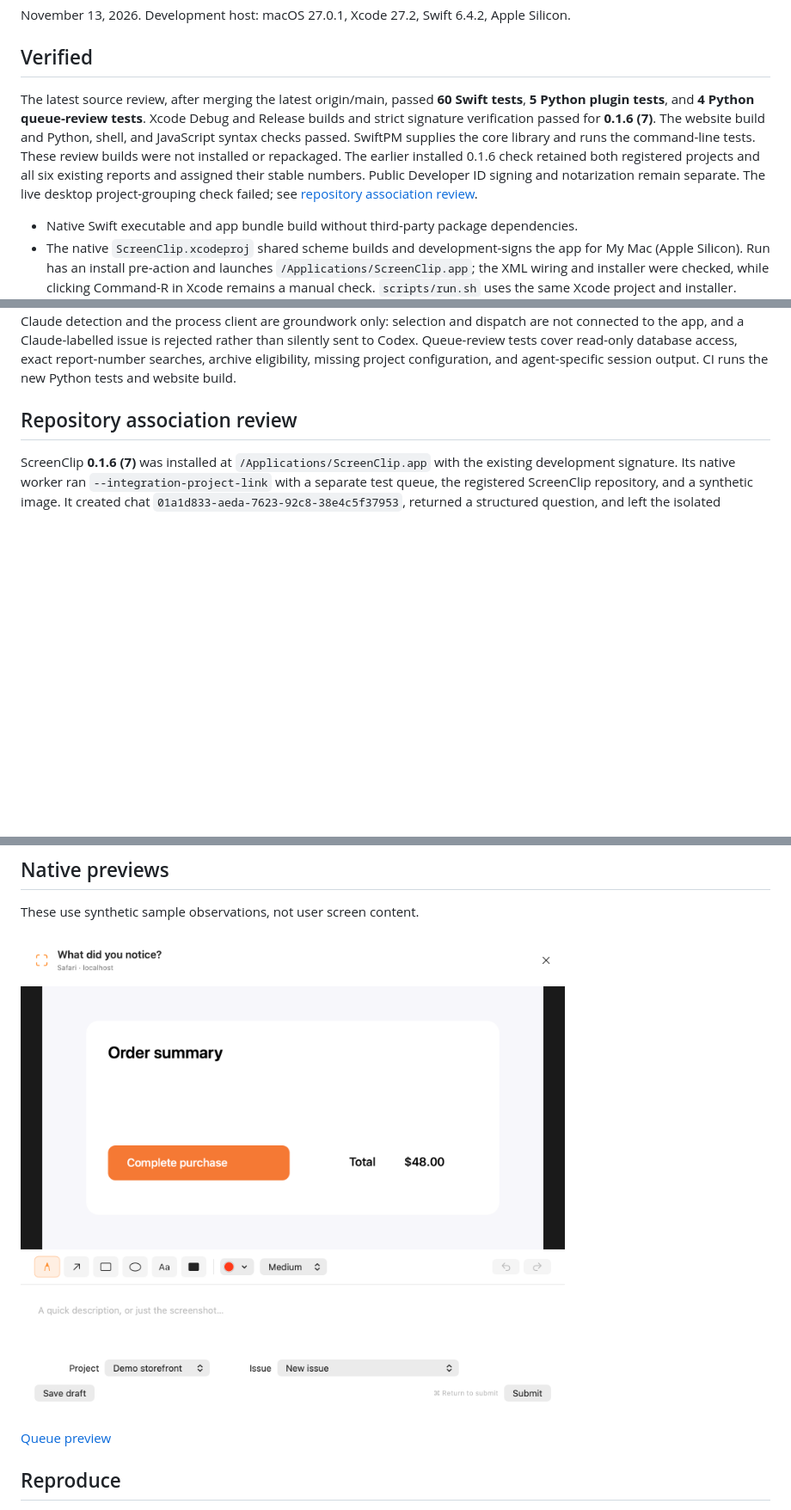
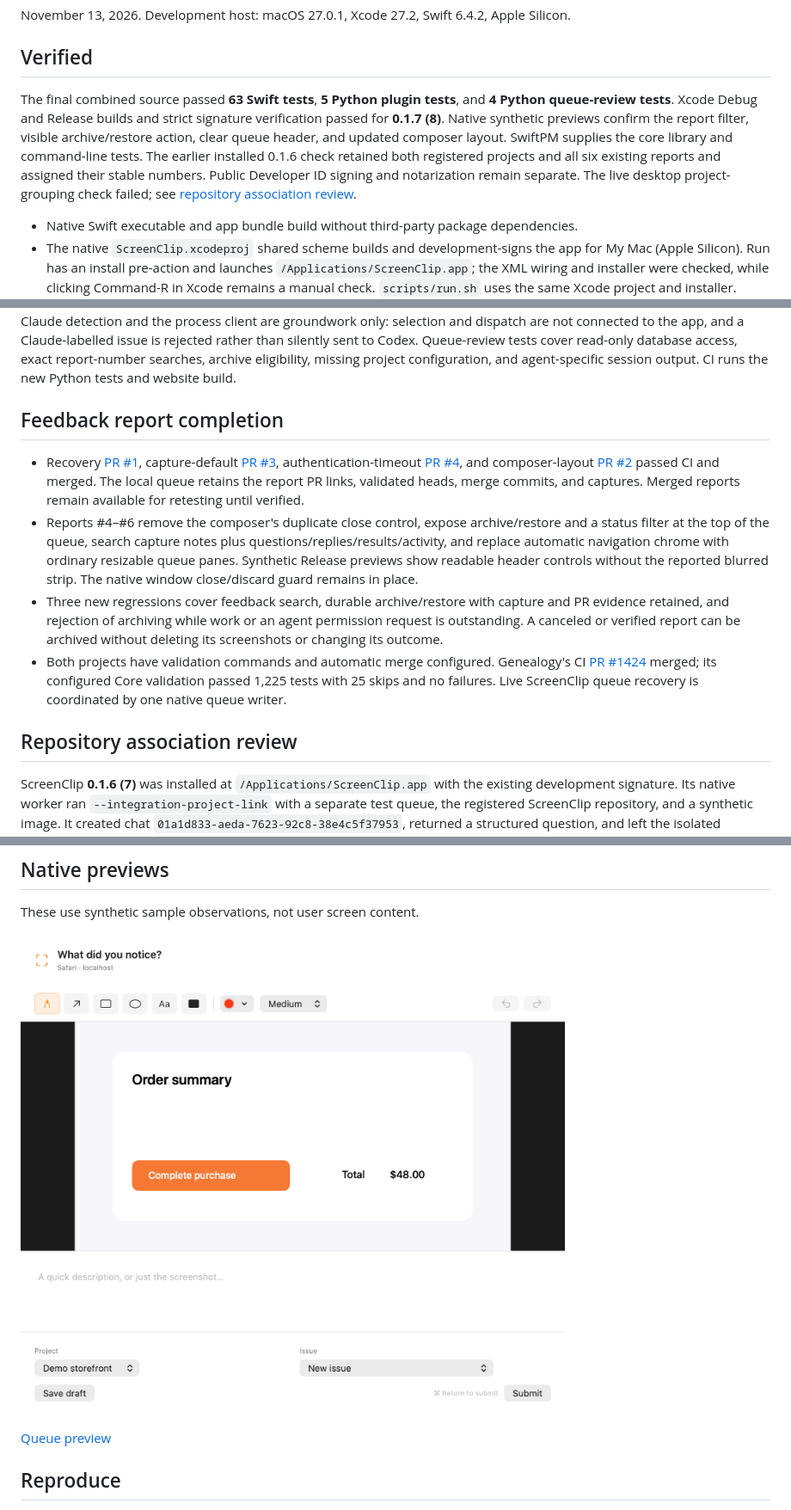
Before and after one commit to lludo/ScreenClip, a Markdown page: docs/validation.md, 3 parts joined by grey strips. Shown at 86% size. Rendered like a GitHub page; pictures changed too: docs/screenshots/composer-preview.png; blank space fills up the shorter version.

Commit message:
Prepare ScreenClip 0.1.7 and record report validation

```diff
--- a/docs/validation.md
+++ b/docs/validation.md
@@ -4,7 +4,7 @@ November 13, 2026. Development host: macOS 27.0.1, Xcode 27.2, Swift 6.4.2, Appl
 
 ## Verified
 
-The latest source review, after merging the latest origin/main, passed **60 Swift tests**, **5 Python plugin tests**, and **4 Python queue-review tests**. Xcode Debug and Release builds and strict signature verification passed for **0.1.6 (7)**. The website build and Python, shell, and JavaScript syntax checks passed. SwiftPM supplies the core library and runs the command-line tests. These review builds were not installed or repackaged. The earlier installed 0.1.6 check retained both registered projects and all six existing reports and assigned their stable numbers. Public Developer ID signing and notarization remain separate. The live desktop project-grouping check failed; see [repository association review](#repository-association-review).
+The final combined source passed **63 Swift tests**, **5 Python plugin tests**, and **4 Python queue-review tests**. Xcode Debug and Release builds and strict signature verification passed for **0.1.7 (8)**. Native synthetic previews confirm the report filter, visible archive/restore action, clear queue header, and updated composer layout. SwiftPM supplies the core library and command-line tests. The earlier installed 0.1.6 check retained both registered projects and all six existing reports and assigned their stable numbers. Public Developer ID signing and notarization remain separate. The live desktop project-grouping check failed; see [repository association review](#repository-association-review).
 
 - Native Swift executable and app bundle build without third-party package dependencies.
 - The native `ScreenClip.xcodeproj` shared scheme builds and development-signs the app for My Mac (Apple Silicon). Run has an install pre-action and launches `/Applications/ScreenClip.app`; the XML wiring and installer were checked, while clicking Command-R in Xcode remains a manual check. `scripts/run.sh` uses the same Xcode project and installer. Installation rejects ad-hoc builds, stages/verifies before quitting existing copies, and does not touch Application Support. A checkout without the ignored local signing file still builds ad-hoc for CI. The core library remains a local package dependency; the command-line test suite uses Swift Package Manager.
@@ -28,6 +28,14 @@ The latest source review, after merging the latest origin/main, passed **60 Swif
 The private fixture contains synthetic HTML/CSS and a regression test. It is retained as inspectable test evidence and contains no user screenshots. The ScreenClip source repository has `https://github.com/lludo/ScreenClip.git` configured as its origin.
 
 The source review added a regression that reproduced two chats and turns being created when canceling and immediately retrying during project lookup. Outstanding dispatches now stay serialized until their requests return, and their tasks retain the model through cleanup. Claude process-client regressions cover evidence input, progress and structured output, usage, final records without a newline, unsuccessful process exits, malformed JSON text, and shell-quoted resume commands. Claude detection and the process client are groundwork only: selection and dispatch are not connected to the app, and a Claude-labelled issue is rejected rather than silently sent to Codex. Queue-review tests cover read-only database access, exact report-number searches, archive eligibility, missing project configuration, and agent-specific session output. CI runs the new Python tests and website build.
+
+
+## Feedback report completion
+
+- Recovery [PR #1](https://github.com/lludo/ScreenClip/pull/1), capture-default [PR #3](https://github.com/lludo/ScreenClip/pull/3), authentication-timeout [PR #4](https://github.com/lludo/ScreenClip/pull/4), and composer-layout [PR #2](https://github.com/lludo/ScreenClip/pull/2) passed CI and merged. The local queue retains the report PR links, validated heads, merge commits, and captures. Merged reports remain available for retesting until verified.
+- Reports #4–#6 remove the composer's duplicate close control, expose archive/restore and a status filter at the top of the queue, search capture notes plus questions/replies/results/activity, and replace automatic navigation chrome with ordinary resizable queue panes. Synthetic Release previews show readable header controls without the reported blurred strip. The native window close/discard guard remains in place.
+- Three new regressions cover feedback search, durable archive/restore with capture and PR evidence retained, and rejection of archiving while work or an agent permission request is outstanding. A canceled or verified report can be archived without deleting its screenshots or changing its outcome.
+- Both projects have validation commands and automatic merge configured. Genealogy's CI [PR #1424](https://github.com/lludo/Genealogy/pull/1424) merged; its configured Core validation passed 1,225 tests with 25 skips and no failures. Live ScreenClip queue recovery is coordinated by one native queue writer.
 
 ## Repository association review
 
```
Also changed, not shown: docs/screenshots/queue-preview.png, 1 other file.
